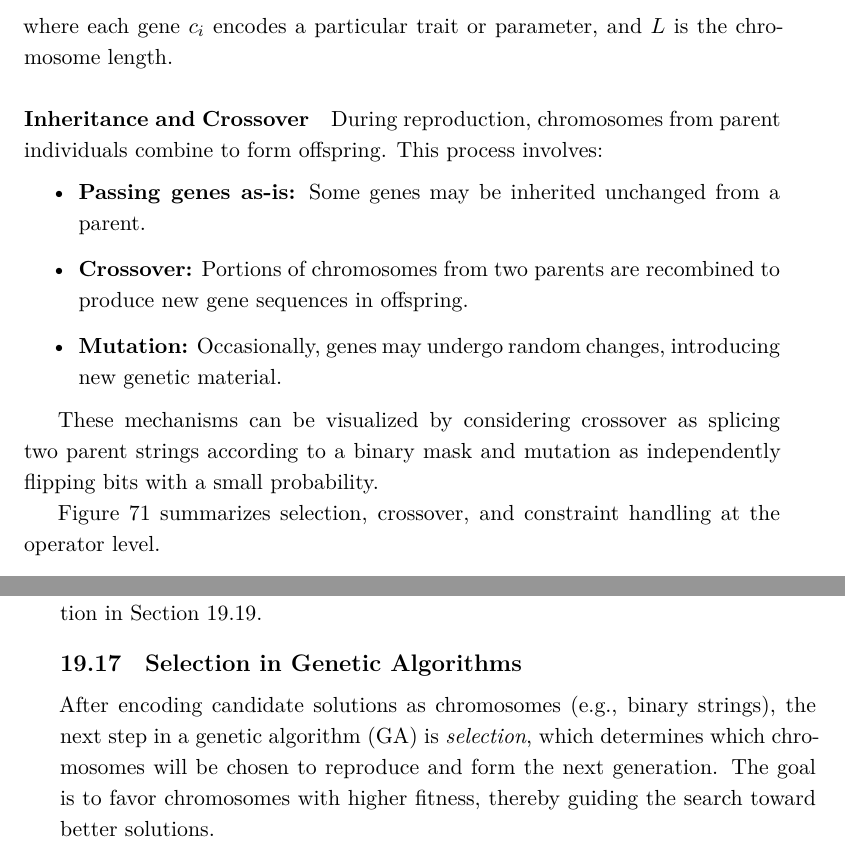
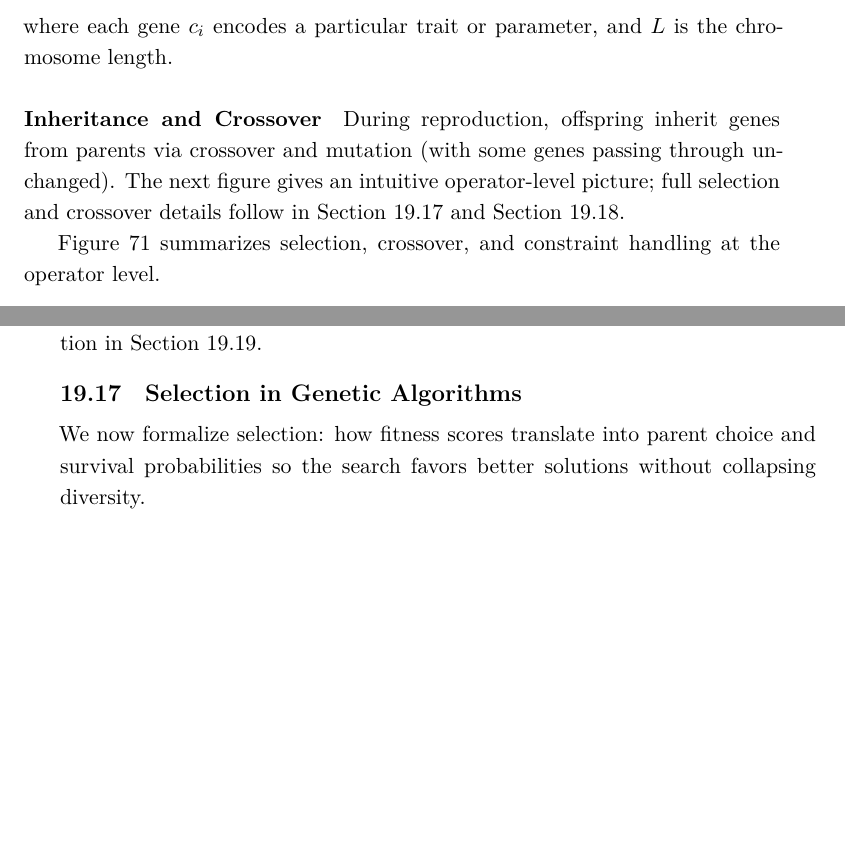
Before and after one commit to HaithamAmar/ece657book, a LaTeX document (notes_output/ece657_notes.tex, which reads notes_output/lecture_11.tex): two parts of pages 382 and 387 of 400, joined at a grey line, cut so that both start at the same text, the shorter picture padded with empty space. The pictures show the PDF file notes_output/ece657_notes.pdf that the author committed with the source.

Commit message:
Trim GA operator previews and tune softcomp captions

```diff
--- a/notes_output/lecture_11.tex
+++ b/notes_output/lecture_11.tex
@@ -194,15 +194,7 @@ where each gene \( c_i \) encodes a particular trait or parameter, and \( L \) i
 
 \paragraph{Inheritance and Crossover}
 
-During reproduction, chromosomes from parent individuals combine to form offspring. This process involves:
-
-\begin{itemize}
-    \item \textbf{Passing genes as-is:} Some genes may be inherited unchanged from a parent.
-    \item \textbf{Crossover:} Portions of chromosomes from two parents are recombined to produce new gene sequences in offspring.
-    \item \textbf{Mutation:} Occasionally, genes may undergo random changes, introducing new genetic material.
-\end{itemize}
-
-These mechanisms can be visualized by considering crossover as splicing two parent strings according to a binary mask and mutation as independently flipping bits with a small probability.
+During reproduction, offspring inherit genes from parents via crossover and mutation (with some genes passing through unchanged). The next figure gives an intuitive operator-level picture; full selection and crossover details follow in \Cref{sec:evo_selection_in_genetic_algorithms} and \Cref{sec:evo_crossover_operator}.
 
 
 \begin{figure}[t]
@@ -432,7 +424,7 @@ Selection is detailed in \Cref{sec:evo_selection_in_genetic_algorithms}, crossov
 \subsection{Selection in Genetic Algorithms}
 \label{sec:evo_selection_in_genetic_algorithms}
 
-After encoding candidate solutions as chromosomes (e.g., binary strings), the next step in a genetic algorithm (GA) is \emph{selection}, which determines which chromosomes will be chosen to reproduce and form the next generation. The goal is to favor chromosomes with higher fitness, thereby guiding the search toward better solutions.
+We now formalize selection: how fitness scores translate into parent choice and survival probabilities so the search favors better solutions without collapsing diversity.
 
 \subsubsection{Fitness and Selection Probability}
 \label{sec:evo_fitness_and_selection_probability_sub}
```
Also changed, not shown: notes_output/lecture_8_part_ii.tex (+2 -2 lines), notes_output/review/editorial_issue_plan_20260216.md (+1 -0 lines), notes_output/ece657_notes.pdf, notes_output/lecture_11.tex (2 more changed lines).
